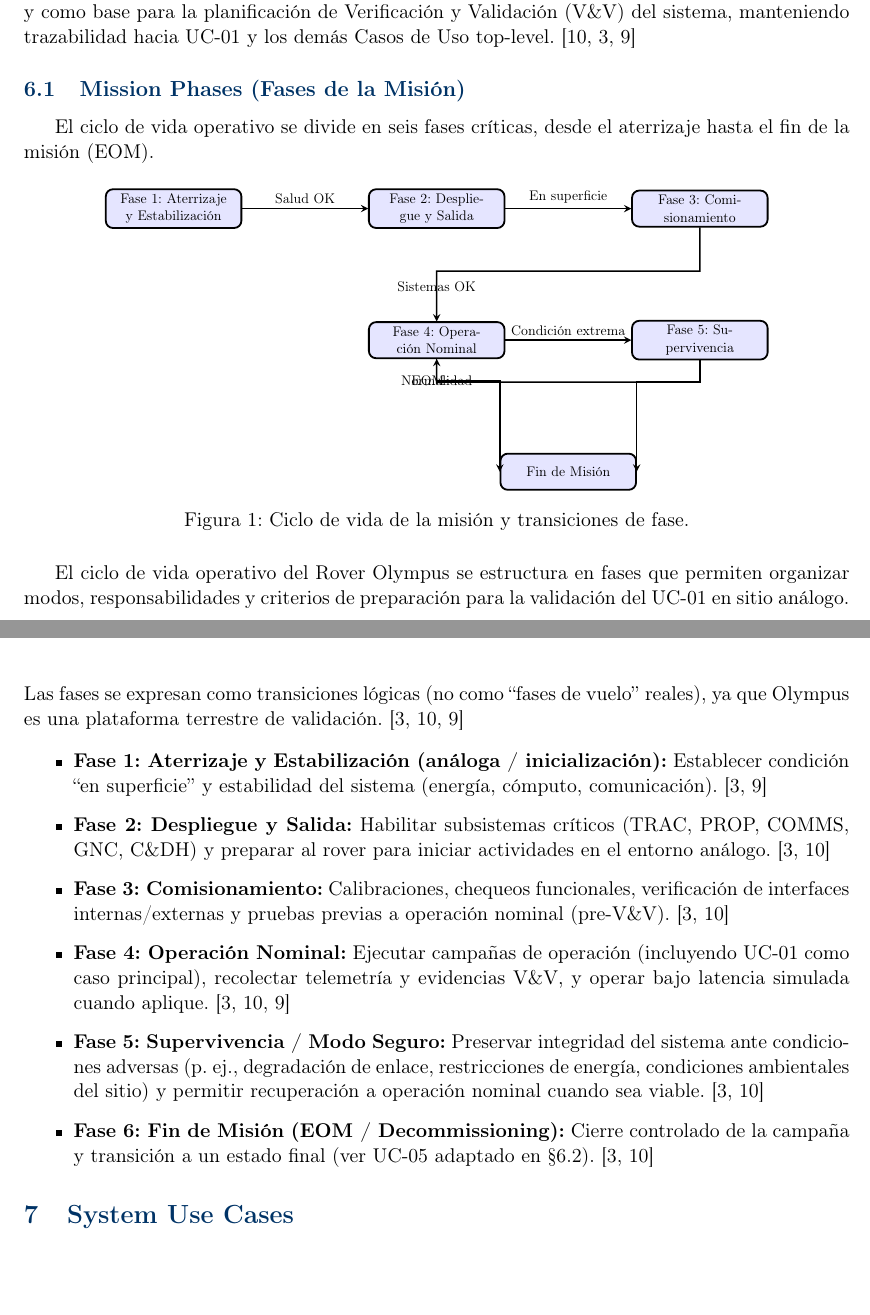
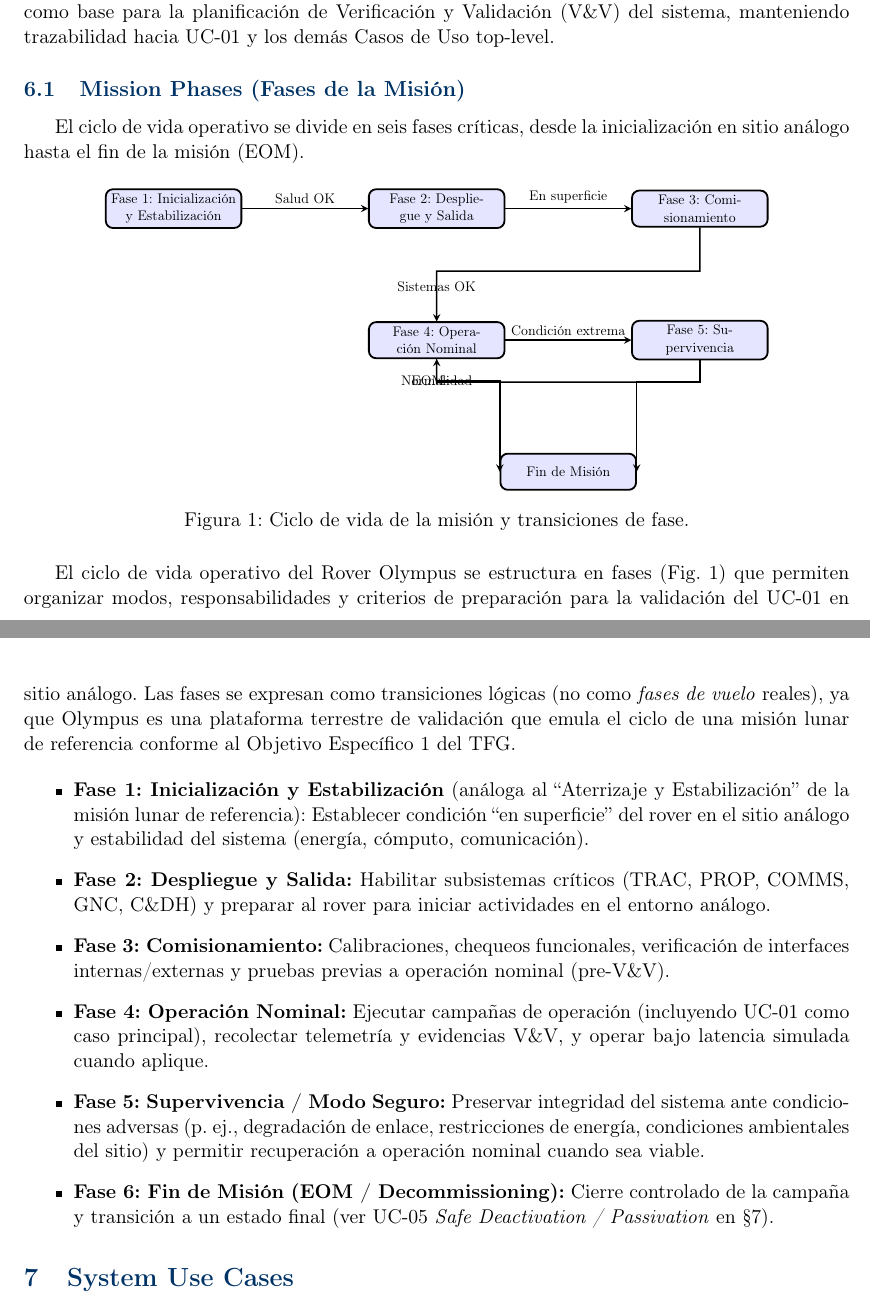
Before and after one commit to Alonso11/Olympus-Project-TFG-TEC, a LaTeX document (main.tex, which reads sections/s06_conops_summary.tex): two parts of pages 14 and 15 of 148, joined at a grey line, cut so that both start at the same text, the shorter picture padded with empty space. Compiled offline with pdfLaTeX.

Commit message:
docs(s06-A): ConOps phases — anchor to OE-1, label figure, rename Fase 1
Block A audit (lines 4-46, ConOps Summary + Mission Phases):

- Label TikZ mission phases figure (\label{fig:mission_phases}) and
  reference it from the intro paragraph. Was floating with no callout.
- Replace ambiguous Fase 1 name "Aterrizaje y Estabilización" with
  "Inicialización y Estabilización" (more accurate for a terrestrial
  validation platform), with explicit analogy to the lunar mission
  reference of OE-1. Applied to bullet list, TikZ figure node, and
  the intro sentence — all three now consistent.
- Replace numerical "§6.2" reference in Fase 6 with symbolic
  \S\ref{sec:use_cases} and add UC-05 subtitle for clarity.
- Anchor the "logical phases not flight phases" disclaimer explicitly
  to the Objetivo Específico 1 of the TFG.
- Strip 16 redundant citations to omg_sysml_mbse/nasa_cm/segoldmine_ppi
  from the block; UML state machine citations in later blocks preserved.

```diff
--- a/sections/s06_conops_summary.tex
+++ b/sections/s06_conops_summary.tex
@@ -3,12 +3,12 @@
 
 \section{Concept of Operations (ConOps) Summary}\label{sec:conops}
 
-Esta sección resume el Concepto de Operaciones (ConOps) del Rover Olympus y establece cómo se emplea el sistema en el ciclo de vida operativo, con foco en la ejecución del UC‑01 (Exploración de superficie) como caso núcleo de validación en entornos análogos. \cite{segoldmine_ppi, nasa_cm, omg_sysml_mbse}
-El ConOps resume fases de misión, escenarios nominales y contingencias, así como el patrón de interacción Tierra–Rover durante campañas en sitio análogo. El ciclo diario operacional (uplink → ejecución autónoma → downlink → hibernación/idle) se define en §\ref{subsec:daily_ops}. El entorno operacional y las restricciones del sitio análogo se documentan en §\ref{subsec:operational_environment} y §\ref{subsec:operational_constraints}, respectivamente. \cite{segoldmine_ppi, omg_sysml_mbse, nasa_cm}
-El ConOps se utiliza como fuente primaria de derivación y justificación de requisitos (RF/RNF/CON) y como base para la planificación de Verificación y Validación (V\&V) del sistema, manteniendo trazabilidad hacia UC‑01 y los demás Casos de Uso top‑level. \cite{nasa_cm, segoldmine_ppi, omg_sysml_mbse}
+Esta sección resume el Concepto de Operaciones (ConOps) del Rover Olympus y establece cómo se emplea el sistema en el ciclo de vida operativo, con foco en la ejecución del UC‑01 (Exploración de superficie) como caso núcleo de validación en entornos análogos.
+El ConOps resume fases de misión, escenarios nominales y contingencias, así como el patrón de interacción Tierra–Rover durante campañas en sitio análogo. El ciclo diario operacional (uplink → ejecución autónoma → downlink → hibernación/idle) se define en §\ref{subsec:daily_ops}. El entorno operacional y las restricciones del sitio análogo se documentan en §\ref{subsec:operational_environment} y §\ref{subsec:operational_constraints}, respectivamente.
+El ConOps se utiliza como fuente primaria de derivación y justificación de requisitos (RF/RNF/CON) y como base para la planificación de Verificación y Validación (V\&V) del sistema, manteniendo trazabilidad hacia UC‑01 y los demás Casos de Uso top‑level.
 
 \subsection{Mission Phases (Fases de la Misión)}\label{subsec:mission_phases}
-El ciclo de vida operativo se divide en seis fases críticas, desde el aterrizaje hasta el fin de la misión (EOM).
+El ciclo de vida operativo se divide en seis fases críticas, desde la inicialización en sitio análogo hasta el fin de la misión (EOM).
 
 \begin{figure}[H]
     \centering
@@ -16,7 +16,7 @@ El ciclo de vida operativo se divide en seis fases críticas, desde el aterrizaj
         \tikzstyle{phase} = [rectangle, draw, fill=blue!10, rounded corners, text width=3.5cm, align=center, minimum height=1cm, line width=1pt]
         \tikzstyle{arrow} = [thick,->,>=stealth]
 
-        \node [phase] (landing)    at (0,0)     {Fase 1: Aterrizaje y Estabilización};
+        \node [phase] (landing)    at (0,0)     {Fase 1: Inicialización y Estabilización};
         \node [phase] (deploy)     at (6,0)   {Fase 2: Despliegue y Salida};
         \node [phase] (commission) at (12,0)    {Fase 3: Comisionamiento};
         \node [phase] (ops)        at (6,-3)  {Fase 4: Operación Nominal};
@@ -32,17 +32,18 @@ El ciclo de vida operativo se divide en seis fases críticas, desde el aterrizaj
         \draw [arrow] (survival.south) -- ++(0,-0.5) -| (eom.east);
     \end{tikzpicture}
     \caption{Ciclo de vida de la misión y transiciones de fase.}
+    \label{fig:mission_phases}
 \end{figure}
 
-El ciclo de vida operativo del Rover Olympus se estructura en fases que permiten organizar modos, responsabilidades y criterios de preparación para la validación del UC‑01 en sitio análogo. Las fases se expresan como transiciones lógicas (no como “fases de vuelo” reales), ya que Olympus es una plataforma terrestre de validación. \cite{segoldmine_ppi, nasa_cm, omg_sysml_mbse}
+El ciclo de vida operativo del Rover Olympus se estructura en fases (Fig.~\ref{fig:mission_phases}) que permiten organizar modos, responsabilidades y criterios de preparación para la validación del UC-01 en sitio análogo. Las fases se expresan como transiciones lógicas (no como \emph{fases de vuelo} reales), ya que Olympus es una plataforma terrestre de validación que emula el ciclo de una misión lunar de referencia conforme al Objetivo Específico 1 del TFG.
 
 \begin{itemize}
-    \item \textbf{Fase 1: Aterrizaje y Estabilización (análoga / inicialización):} Establecer condición “en superficie” y estabilidad del sistema (energía, cómputo, comunicación). \cite{segoldmine_ppi, omg_sysml_mbse}
-    \item \textbf{Fase 2: Despliegue y Salida:} Habilitar subsistemas críticos (TRAC, PROP, COMMS, GNC, C\&DH) y preparar al rover para iniciar actividades en el entorno análogo. \cite{segoldmine_ppi, nasa_cm}
-    \item \textbf{Fase 3: Comisionamiento:} Calibraciones, chequeos funcionales, verificación de interfaces internas/externas y pruebas previas a operación nominal (pre‑V\&V). \cite{segoldmine_ppi, nasa_cm}
-    \item \textbf{Fase 4: Operación Nominal:} Ejecutar campañas de operación (incluyendo UC‑01 como caso principal), recolectar telemetría y evidencias V\&V, y operar bajo latencia simulada cuando aplique. \cite{segoldmine_ppi, nasa_cm, omg_sysml_mbse}
-    \item \textbf{Fase 5: Supervivencia / Modo Seguro:} Preservar integridad del sistema ante condiciones adversas (p. ej., degradación de enlace, restricciones de energía, condiciones ambientales del sitio) y permitir recuperación a operación nominal cuando sea viable. \cite{segoldmine_ppi, nasa_cm}
-    \item \textbf{Fase 6: Fin de Misión (EOM / Decommissioning):} Cierre controlado de la campaña y transición a un estado final (ver UC‑05 adaptado en §6.2). \cite{segoldmine_ppi, nasa_cm}
+    \item \textbf{Fase 1: Inicialización y Estabilización} (análoga al ``Aterrizaje y Estabilización'' de la misión lunar de referencia): Establecer condición ``en superficie'' del rover en el sitio análogo y estabilidad del sistema (energía, cómputo, comunicación).
+    \item \textbf{Fase 2: Despliegue y Salida:} Habilitar subsistemas críticos (TRAC, PROP, COMMS, GNC, C\&DH) y preparar al rover para iniciar actividades en el entorno análogo.
+    \item \textbf{Fase 3: Comisionamiento:} Calibraciones, chequeos funcionales, verificación de interfaces internas/externas y pruebas previas a operación nominal (pre‑V\&V).
+    \item \textbf{Fase 4: Operación Nominal:} Ejecutar campañas de operación (incluyendo UC‑01 como caso principal), recolectar telemetría y evidencias V\&V, y operar bajo latencia simulada cuando aplique.
+    \item \textbf{Fase 5: Supervivencia / Modo Seguro:} Preservar integridad del sistema ante condiciones adversas (p. ej., degradación de enlace, restricciones de energía, condiciones ambientales del sitio) y permitir recuperación a operación nominal cuando sea viable.
+    \item \textbf{Fase 6: Fin de Misión (EOM / Decommissioning):} Cierre controlado de la campaña y transición a un estado final (ver UC-05 \emph{Safe Deactivation / Passivation} en \S\ref{sec:use_cases}).
 \end{itemize}
 
 \section{System Use Cases}\label{sec:use_cases}
```
Also changed, not shown: sections/s06_conops_summary.tex (18 more changed lines).
